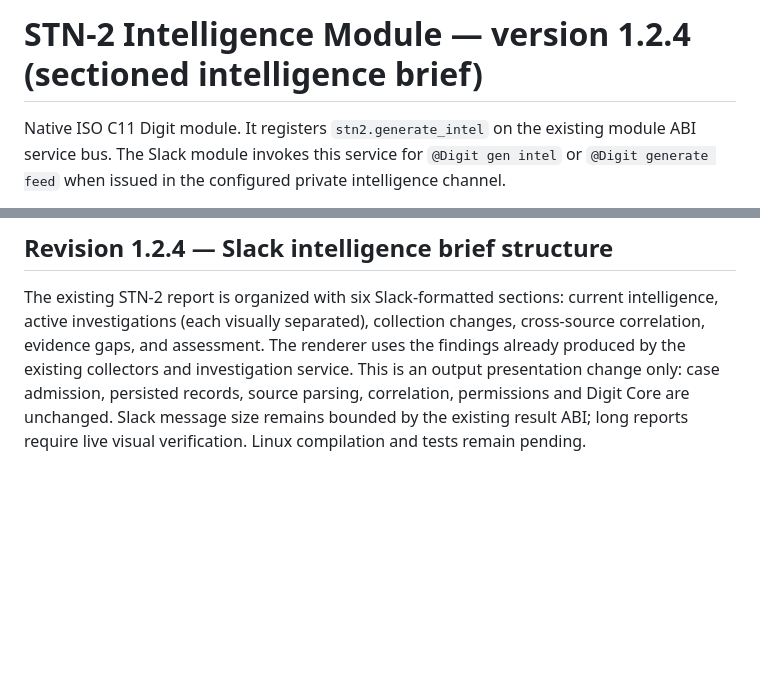
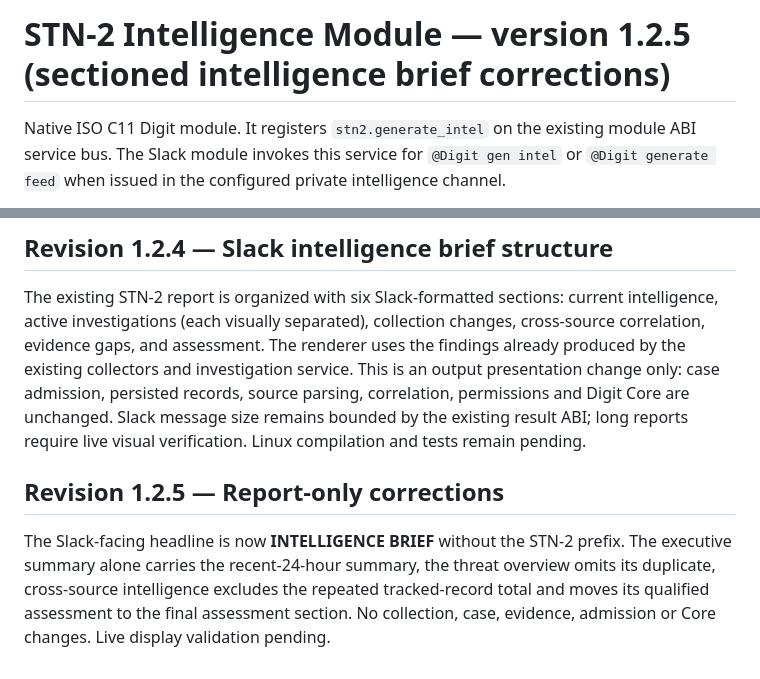
Before and after one commit to stnlabz/digit, a Markdown page: modules/stn2/README.md, 2 parts joined by grey strips. GitHub-like rendering; blank space fills up the shorter version.

Commit message:
docs(stn2 1.2.5): document requested report corrections

```diff
--- a/modules/stn2/README.md
+++ b/modules/stn2/README.md
@@ -1,4 +1,4 @@
-# STN-2 Intelligence Module — version 1.2.4 (sectioned intelligence brief)
+# STN-2 Intelligence Module — version 1.2.5 (sectioned intelligence brief corrections)
 
 Native ISO C11 Digit module. It registers `stn2.generate_intel` on the existing
 module ABI service bus. The Slack module invokes this service for
@@ -125,3 +125,7 @@ For each of up to three displayed stored observation IDs per active case, STN-2
 ## Revision 1.2.4 — Slack intelligence brief structure
 
 The existing STN-2 report is organized with six Slack-formatted sections: current intelligence, active investigations (each visually separated), collection changes, cross-source correlation, evidence gaps, and assessment. The renderer uses the findings already produced by the existing collectors and investigation service. This is an output presentation change only: case admission, persisted records, source parsing, correlation, permissions and Digit Core are unchanged. Slack message size remains bounded by the existing result ABI; long reports require live visual verification. Linux compilation and tests remain pending.
+
+## Revision 1.2.5 — Report-only corrections
+
+The Slack-facing headline is now **INTELLIGENCE BRIEF** without the STN-2 prefix. The executive summary alone carries the recent-24-hour summary, the threat overview omits its duplicate, cross-source intelligence excludes the repeated tracked-record total and moves its qualified assessment to the final assessment section. No collection, case, evidence, admission or Core changes. Live display validation pending.
```
